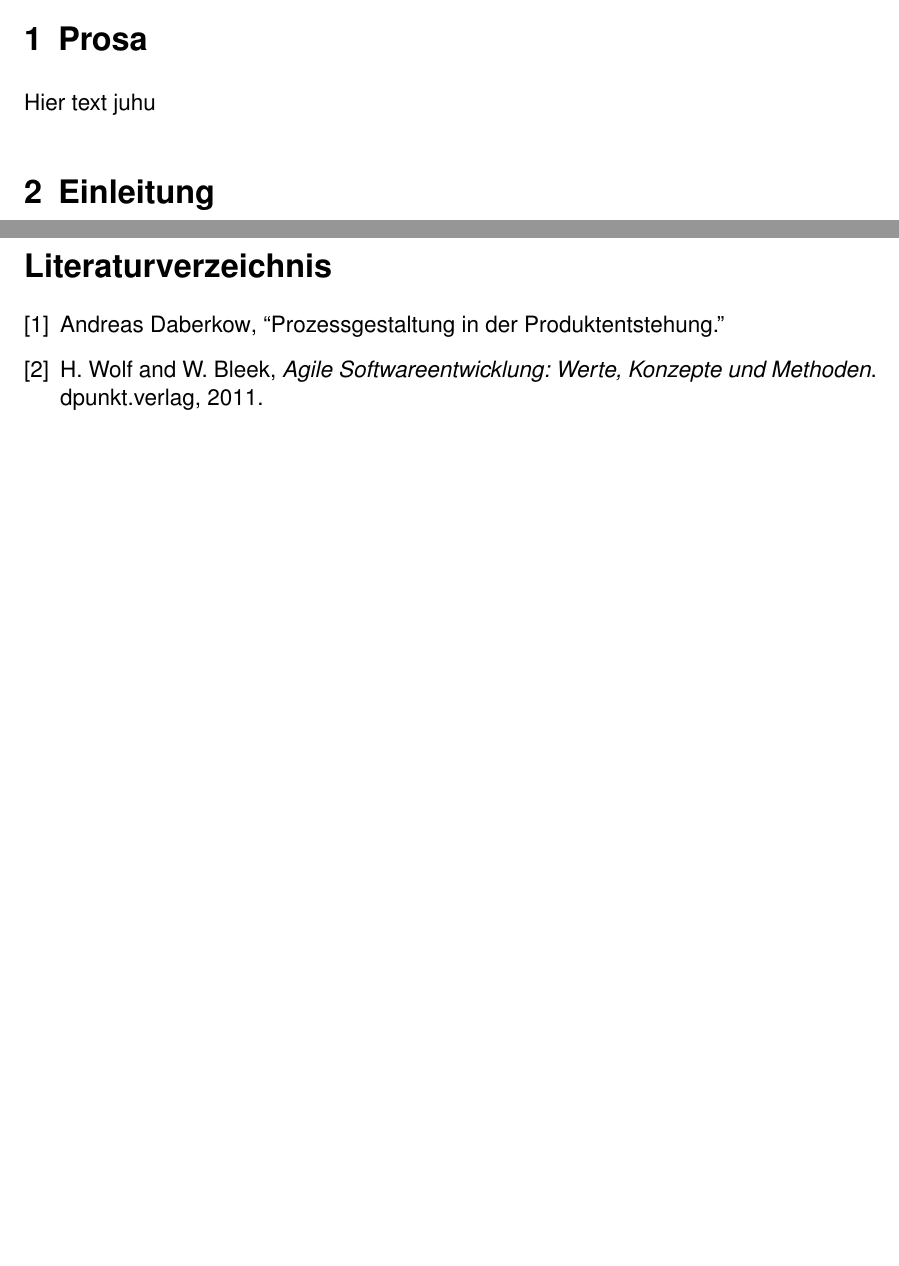
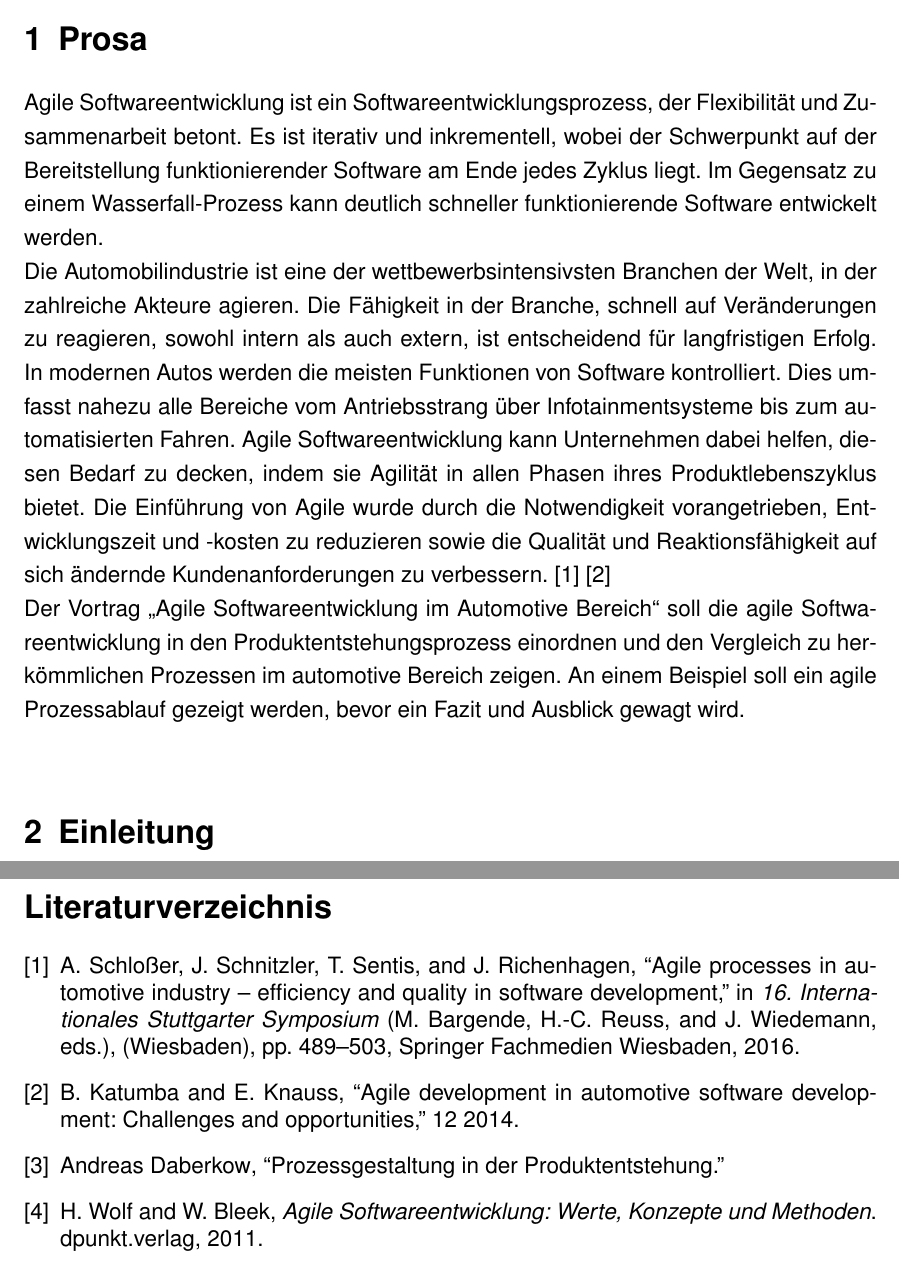
Before and after one commit to rico227/pgpe, a LaTeX document (Latex/Hauptdatei.tex, which reads Latex/Hauptdatei.bib, Latex/agile_prosa.tex): two parts of pages 3 and 6 of 6, joined at a grey line, cut so that both start at the same text, the shorter picture padded with empty space. Compiled offline with pdfLaTeX.

Commit message:
Vorschlag prosa

```diff
--- a/Latex/Hauptdatei.bib
+++ b/Latex/Hauptdatei.bib
@@ -6,3 +6,10 @@
 
 
 %% Saved with string encoding Unicode (UTF-8)
+
+@inproceedings{katumba2014,
+author = {Katumba, Brian and Knauss, Eric},
+year = {2014},
+month = {12},
+pages = {},
+title = {Agile Development in Automotive Software Development: Challenges and Opportunities},
@@ -8,0 +24 @@
+and Richenhagen, J.",
@@ -8,0 +28,5 @@
+title="Agile processes in automotive industry -- Efficiency and quality in software development",
+booktitle="16. Internationales Stuttgarter Symposium",
+year="2016",
+publisher="Springer Fachmedien Wiesbaden",
+address="Wiesbaden",
--- a/Latex/agile_prosa.tex
+++ b/Latex/agile_prosa.tex
@@ -1,5 +1,7 @@
 \section{Prosa}\label{prosa}
-Hier text juhu
+Agile Softwareentwicklung ist ein Softwareentwicklungsprozess, der Flexibilität und Zusammenarbeit betont. Es ist iterativ und inkrementell, wobei der Schwerpunkt auf der Bereitstellung funktionierender Software am Ende jedes Zyklus liegt. Im Gegensatz zu einem Wasserfall-Prozess kann deutlich schneller funktionierende Software entwickelt werden.\\
+Die Automobilindustrie ist eine der wettbewerbsintensivsten Branchen der Welt, in der zahlreiche Akteure agieren. Die Fähigkeit in der Branche, schnell auf Veränderungen zu reagieren, sowohl intern als auch extern, ist entscheidend für langfristigen Erfolg. In modernen Autos werden die meisten Funktionen von Software kontrolliert. Dies umfasst nahezu alle Bereiche vom Antriebsstrang über Infotainmentsysteme bis zum automatisierten Fahren. Agile Softwareentwicklung kann Unternehmen dabei helfen, diesen Bedarf zu decken, indem sie Agilität in allen Phasen ihres Produktlebenszyklus bietet. Die Einführung von Agile wurde durch die Notwendigkeit vorangetrieben, Entwicklungszeit und -kosten zu reduzieren sowie die Qualität und Reaktionsfähigkeit auf sich ändernde Kundenanforderungen zu verbessern. \cite{Schlosser2016} \cite{katumba2014}\\
+Der Vortrag \glqq\titleDocument\grqq{} soll die agile Softwareentwicklung in den Produktentstehungsprozess einordnen und den Vergleich zu herkömmlichen Prozessen im automotive Bereich zeigen. An einem Beispiel soll ein agile Prozessablauf gezeigt werden, bevor ein Fazit und Ausblick gewagt wird.\\
 
 \section{Einleitung}
 - ABHOLUNG\\
```
Also changed, not shown: Latex/Hauptdatei.pdf, Latex/Hauptdatei.bib (15 more changed lines).
